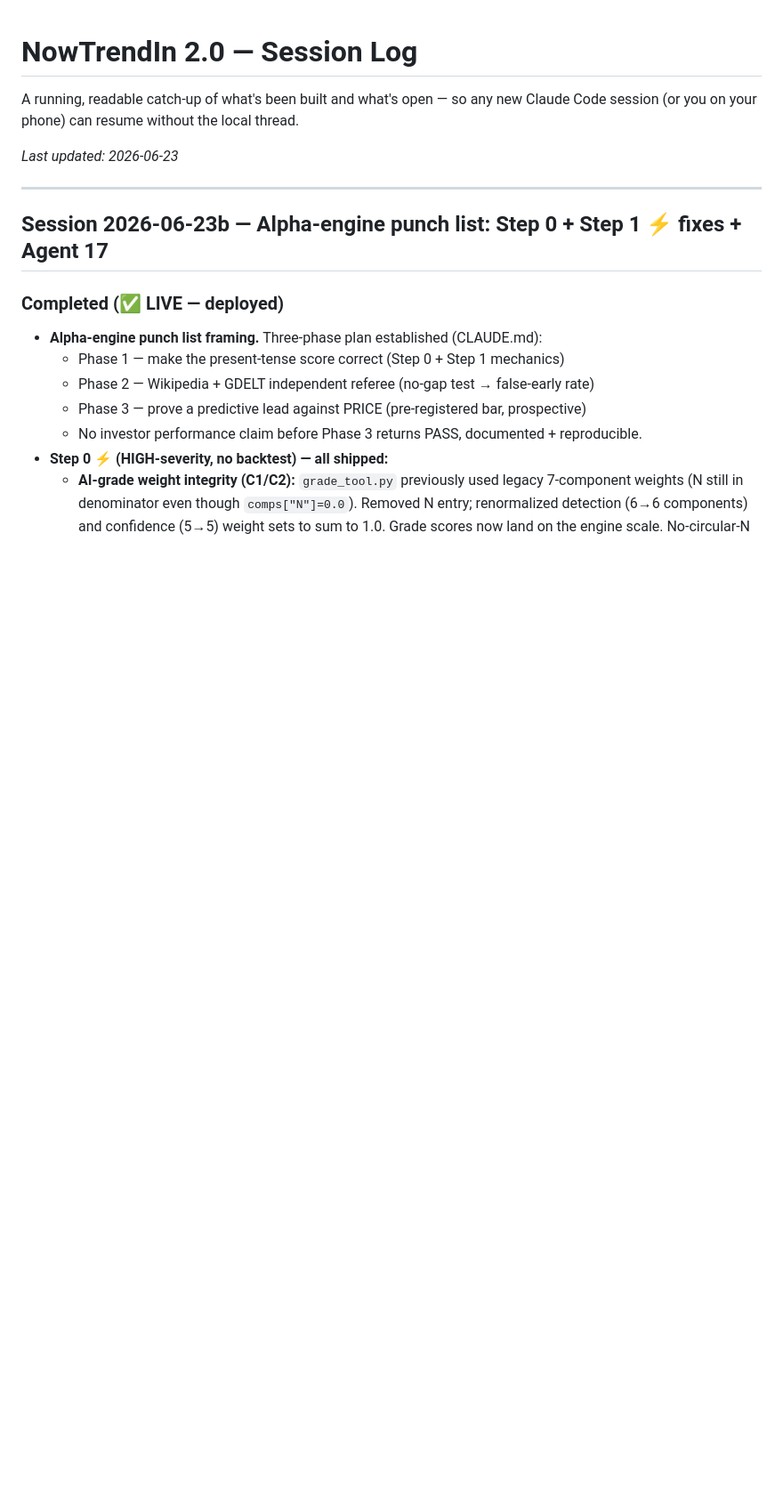
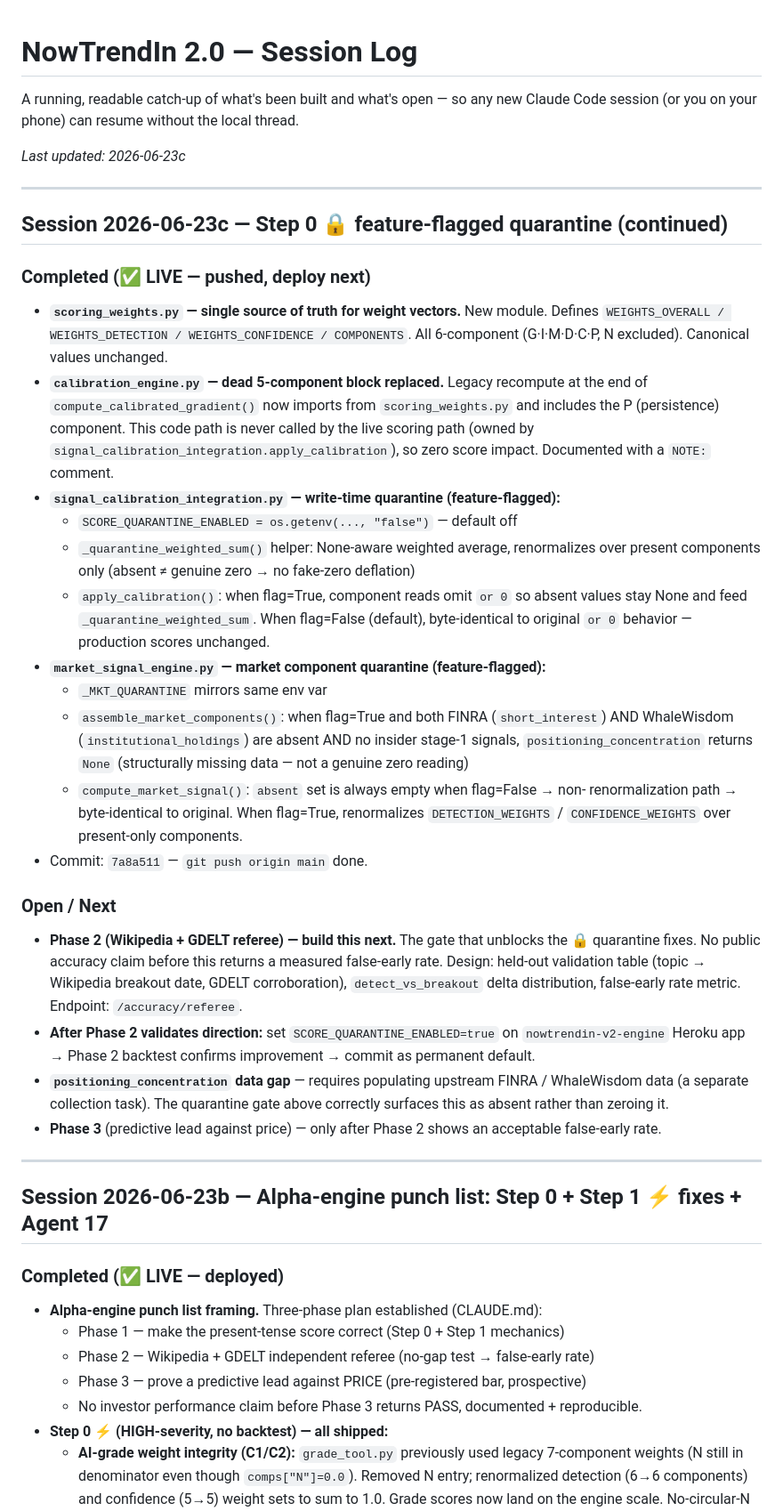
Before and after one commit to Abelcesq/nowtrendin-v2.0, a Markdown page: SESSION_LOG.md, the part around one of its changes. Shown at 89% size. GitHub-like rendering; blank space fills up the shorter version.

Commit message:
Docs: session 2026-06-23c — Step 0 quarantine complete, Phase 2 next
Co-Authored-By: Claude Sonnet 4.6 <noreply@anthropic.com>

```diff
--- a/SESSION_LOG.md
+++ b/SESSION_LOG.md
@@ -3,7 +3,53 @@
 A running, readable catch-up of what's been built and what's open — so any new
 Claude Code session (or you on your phone) can resume without the local thread.
 
-_Last updated: 2026-06-23_
+_Last updated: 2026-06-23c_
+
+---
+
+## Session 2026-06-23c — Step 0 🔒 feature-flagged quarantine (continued)
+
+### Completed (✅ LIVE — pushed, deploy next)
+- **`scoring_weights.py` — single source of truth for weight vectors.** New module.
+  Defines `WEIGHTS_OVERALL / WEIGHTS_DETECTION / WEIGHTS_CONFIDENCE / COMPONENTS`.
+  All 6-component (G·I·M·D·C·P, N excluded). Canonical values unchanged.
+- **`calibration_engine.py` — dead 5-component block replaced.** Legacy recompute
+  at the end of `compute_calibrated_gradient()` now imports from `scoring_weights.py`
+  and includes the P (persistence) component. This code path is never called by the
+  live scoring path (owned by `signal_calibration_integration.apply_calibration`), so
+  zero score impact. Documented with a `NOTE:` comment.
+- **`signal_calibration_integration.py` — write-time quarantine (feature-flagged):**
+  - `SCORE_QUARANTINE_ENABLED = os.getenv(..., "false")` — default off
+  - `_quarantine_weighted_sum()` helper: None-aware weighted average, renormalizes
+    over present components only (absent ≠ genuine zero → no fake-zero deflation)
+  - `apply_calibration()`: when flag=True, component reads omit `or 0` so absent
+    values stay None and feed `_quarantine_weighted_sum`. When flag=False (default),
+    byte-identical to original `or 0` behavior — production scores unchanged.
+- **`market_signal_engine.py` — market component quarantine (feature-flagged):**
+  - `_MKT_QUARANTINE` mirrors same env var
+  - `assemble_market_components()`: when flag=True and both FINRA (`short_interest`)
+    AND WhaleWisdom (`institutional_holdings`) are absent AND no insider stage-1
+    signals, `positioning_concentration` returns `None` (structurally missing data —
+    not a genuine zero reading)
+  - `compute_market_signal()`: `absent` set is always empty when flag=False → non-
+    renormalization path → byte-identical to original. When flag=True, renormalizes
+    `DETECTION_WEIGHTS` / `CONFIDENCE_WEIGHTS` over present-only components.
+- Commit: `7a8a511` — `git push origin main` done.
+
+### Open / Next
+- **Phase 2 (Wikipedia + GDELT referee) — build this next.** The gate that unblocks
+  the 🔒 quarantine fixes. No public accuracy claim before this returns a measured
+  false-early rate. Design: held-out validation table (topic → Wikipedia breakout
+  date, GDELT corroboration), `detect_vs_breakout` delta distribution, false-early
+  rate metric. Endpoint: `/accuracy/referee`.
+- **After Phase 2 validates direction:** set `SCORE_QUARANTINE_ENABLED=true` on
+  `nowtrendin-v2-engine` Heroku app → Phase 2 backtest confirms improvement →
+  commit as permanent default.
+- **`positioning_concentration` data gap** — requires populating upstream FINRA /
+  WhaleWisdom data (a separate collection task). The quarantine gate above correctly
+  surfaces this as absent rather than zeroing it.
+- **Phase 3** (predictive lead against price) — only after Phase 2 shows an
+  acceptable false-early rate.
 
 ---
 
```
Also changed, not shown: other parts of SESSION_LOG.md (+4 -7 lines).
